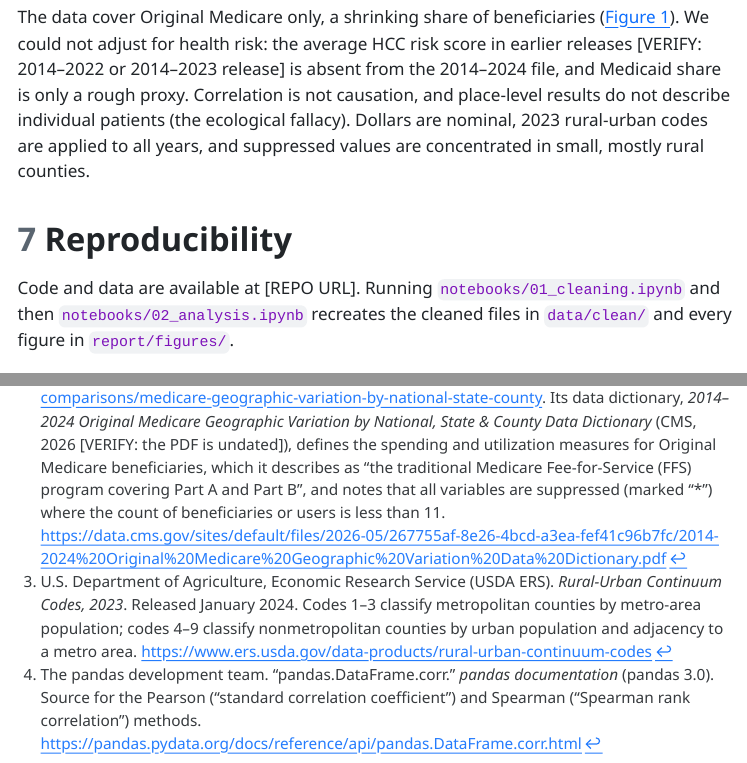
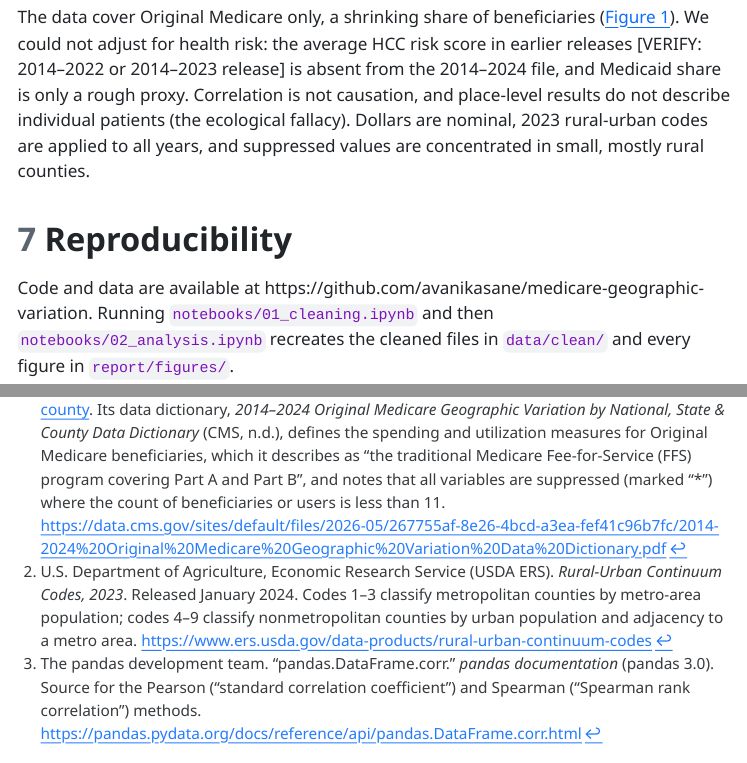
Before and after one commit to avanikasane/medicare-geographic-variation, a Quarto document (report/report.qmd): the page in a window 1100 px wide, from 5370 px down, and a second part further down, joined at a grey line. The pictures show the output file report/report.html that the author committed with the source, opened offline; menus at the side of the page are left out.

Commit message:
almost done

```diff
--- a/report/report.qmd
+++ b/report/report.qmd
@@ -85,13 +85,13 @@
 
 # Reproducibility
 
-Code and data are available at [REPO URL]. Running `notebooks/01_cleaning.ipynb` and then `notebooks/02_analysis.ipynb` recreates the cleaned files in `data/clean/` and every figure in `report/figures/`.
+Code and data are available at https://github.com/avanikasane/medicare-geographic-variation. Running `notebooks/01_cleaning.ipynb` and then `notebooks/02_analysis.ipynb` recreates the cleaned files in `data/clean/` and every figure in `report/figures/`.
 
 # Appendix: moving-average forecast
 
 Over 2017–2024, a 2-year moving average forecast national spending more accurately than a 3-year average (MAD \$608.81 vs \$697.17; MAPE 5.46% vs 6.21%). Both underestimated 2023–2024 by about \$1,000 or more, suggesting faster post-pandemic growth; the 2-year method forecasts about \$12,220 for 2025.
 
-[^cms]: Centers for Medicare & Medicaid Services (CMS). *Medicare Geographic Variation – by National, State & County* (2014–2024 public use file). data.cms.gov; listed on data.gov as issued December 9, 2025 and last modified May 15, 2026. <https://data.cms.gov/summary-statistics-on-use-and-payments/medicare-geographic-comparisons/medicare-geographic-variation-by-national-state-county>. Its data dictionary, *2014–2024 Original Medicare Geographic Variation by National, State & County Data Dictionary* (CMS, 2026 [VERIFY: the PDF is undated]), defines the spending and utilization measures for Original Medicare beneficiaries, which it describes as "the traditional Medicare Fee-for-Service (FFS) program covering Part A and Part B", and notes that all variables are suppressed (marked "\*") where the count of beneficiaries or users is less than 11. <https://data.cms.gov/sites/default/files/2026-05/267755af-8e26-4bcd-a3ea-fef41c96b7fc/2014-2024%20Original%20Medicare%20Geographic%20Variation%20Data%20Dictionary.pdf>
+[^cms]: Centers for Medicare & Medicaid Services (CMS). *Medicare Geographic Variation – by National, State & County* (2014–2024 public use file). data.cms.gov; listed on data.gov as issued December 9, 2025 and last modified May 15, 2026. <https://data.cms.gov/summary-statistics-on-use-and-payments/medicare-geographic-comparisons/medicare-geographic-variation-by-national-state-county>. Its data dictionary, *2014–2024 Original Medicare Geographic Variation by National, State & County Data Dictionary* (CMS, n.d.), defines the spending and utilization measures for Original Medicare beneficiaries, which it describes as "the traditional Medicare Fee-for-Service (FFS) program covering Part A and Part B", and notes that all variables are suppressed (marked "\*") where the count of beneficiaries or users is less than 11. <https://data.cms.gov/sites/default/files/2026-05/267755af-8e26-4bcd-a3ea-fef41c96b7fc/2014-2024%20Original%20Medicare%20Geographic%20Variation%20Data%20Dictionary.pdf>
 
 [^usda]: U.S. Department of Agriculture, Economic Research Service (USDA ERS). *Rural-Urban Continuum Codes, 2023*. Released January 2024. Codes 1–3 classify metropolitan counties by metro-area population; codes 4–9 classify nonmetropolitan counties by urban population and adjacency to a metro area. <https://www.ers.usda.gov/data-products/rural-urban-continuum-codes>
 
```
Also changed, not shown: report/report.html.
